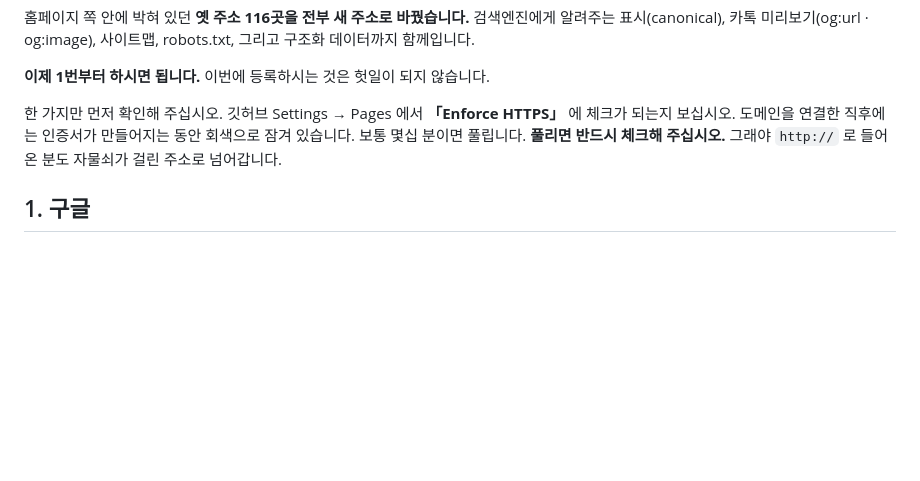
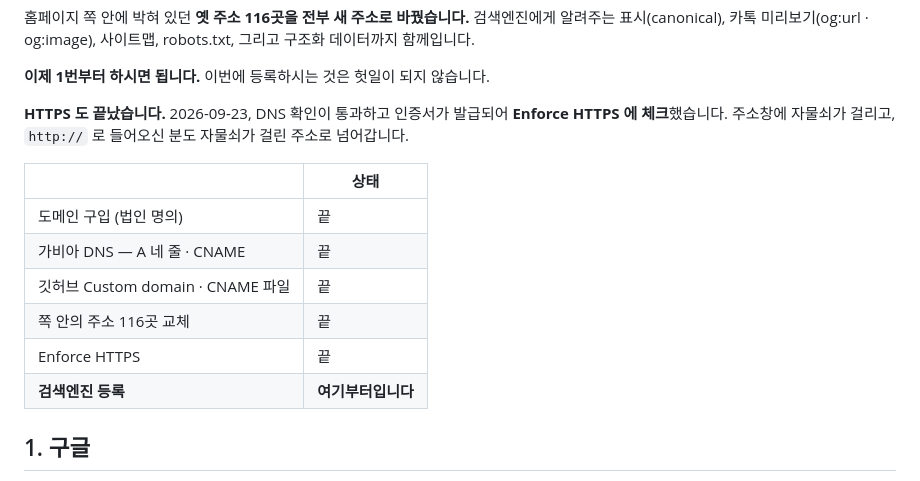
Before and after one commit to cheerleadersue-del/-, a Markdown page: docs/검색에-나오게-하기.md, the part around the change. Drawn GitHub-style; blank space fills up the shorter version.

Commit message:
주소 이전이 끝났음을 문서에 적는다
2026-09-23. DNS 확인 통과, 인증서 발급, Enforce HTTPS 체크까지
마쳤다. docs/검색에-나오게-하기.md 의 0번 칸을 「여기까지 끝,
검색엔진 등록부터」로 고쳤다.

Co-Authored-By: Claude Opus 5 <noreply@anthropic.com>
Claude-Session: https://claude.ai/code/session_015eThqdZbP4isk4sBATbg6j

```diff
--- a/docs/검색에-나오게-하기.md
+++ b/docs/검색에-나오게-하기.md
@@ -27,11 +27,18 @@ https://yuillawfirm.com/
 
 **이제 1번부터 하시면 됩니다.** 이번에 등록하시는 것은 헛일이 되지 않습니다.
 
-한 가지만 먼저 확인해 주십시오. 깃허브 Settings → Pages 에서
-**「Enforce HTTPS」** 에 체크가 되는지 보십시오. 도메인을 연결한 직후에는
-인증서가 만들어지는 동안 회색으로 잠겨 있습니다. 보통 몇십 분이면 풀립니다.
-**풀리면 반드시 체크해 주십시오.** 그래야 `http://` 로 들어온 분도
-자물쇠가 걸린 주소로 넘어갑니다.
+**HTTPS 도 끝났습니다.** 2026-09-23, DNS 확인이 통과하고 인증서가
+발급되어 **Enforce HTTPS 에 체크**했습니다. 주소창에 자물쇠가 걸리고,
+`http://` 로 들어오신 분도 자물쇠가 걸린 주소로 넘어갑니다.
+
+| | 상태 |
+|---|---|
+| 도메인 구입 (법인 명의) | 끝 |
+| 가비아 DNS — A 네 줄 · CNAME | 끝 |
+| 깃허브 Custom domain · CNAME 파일 | 끝 |
+| 쪽 안의 주소 116곳 교체 | 끝 |
+| Enforce HTTPS | 끝 |
+| **검색엔진 등록** | **여기부터입니다** |
 
 ## 1. 구글
 
```
